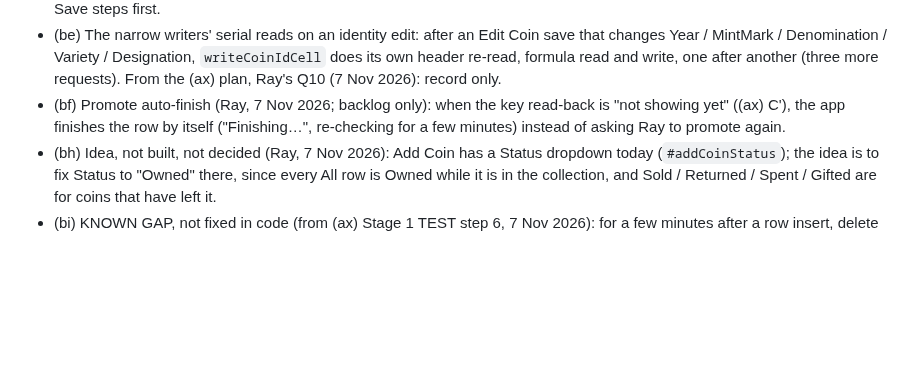
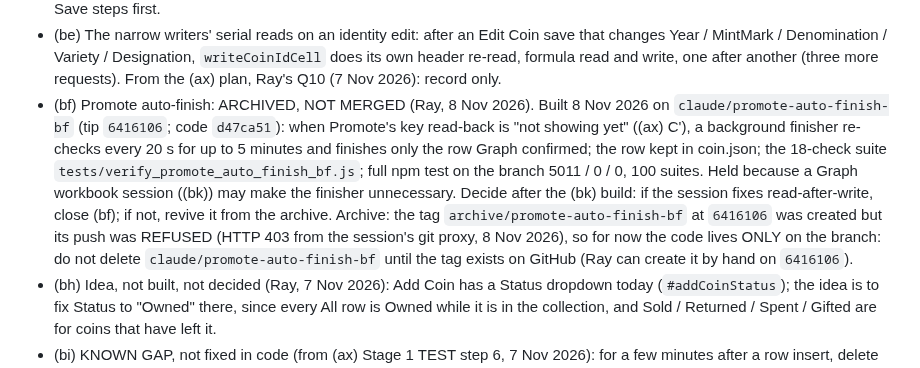
Before and after one commit to Salty224/coin-collection-app, a Markdown page: docs/BACKLOG.md, the part around one of its changes. Drawn GitHub-style; blank space fills up the shorter version.

```diff
--- a/docs/BACKLOG.md
+++ b/docs/BACKLOG.md
@@ -238,7 +238,7 @@ Back to [CLAUDE.md](../CLAUDE.md). Sections below are verbatim from CLAUDE.md as
 - (av) Docs: PLATFORM.md "Startup connection behavior" says nine sheet reads; there are 11 since Lookup_Errors and Lookup_Categories, 12 since (ar) added Lookup_Finishes (found planning (ao)). Same gap in code: `LIVE_NAV_DATA_SHEETS` (the splash's diagnostic list) still lists nine, so a failed Lookup_Errors / Lookup_Categories read never appears in the splash's error detail (found building (ao) Stage 1). Recorded only.
 - (bd) Save to Staging: upload a draft's photos in parallel (each file has its own name and NO_OVERWRITE; coin.json must still be written first, it claims the folder name for the reservation). From the (ax) plan, Ray's Q8 (7 Nov 2026): record only; look at its Save steps first.
 - (be) The narrow writers' serial reads on an identity edit: after an Edit Coin save that changes Year / MintMark / Denomination / Variety / Designation, `writeCoinIdCell` does its own header re-read, formula read and write, one after another (three more requests). From the (ax) plan, Ray's Q10 (7 Nov 2026): record only.
-- (bf) Promote auto-finish (Ray, 7 Nov 2026; backlog only): when the key read-back is "not showing yet" ((ax) C'), the app finishes the row by itself ("Finishing…", re-checking for a few minutes) instead of asking Ray to promote again.
+- (bf) Promote auto-finish: ARCHIVED, NOT MERGED (Ray, 8 Nov 2026). Built 8 Nov 2026 on `claude/promote-auto-finish-bf` (tip `6416106`; code `d47ca51`): when Promote's key read-back is "not showing yet" ((ax) C'), a background finisher re-checks every 20 s for up to 5 minutes and finishes only the row Graph confirmed; the row kept in coin.json; the 18-check suite `tests/verify_promote_auto_finish_bf.js`; full npm test on the branch 5011 / 0 / 0, 100 suites. Held because a Graph workbook session ((bk)) may make the finisher unnecessary. Decide after the (bk) build: if the session fixes read-after-write, close (bf); if not, revive it from the archive. Archive: the tag `archive/promote-auto-finish-bf` at `6416106` was created but its push was REFUSED (HTTP 403 from the session's git proxy, 8 Nov 2026), so for now the code lives ONLY on the branch: do not delete `claude/promote-auto-finish-bf` until the tag exists on GitHub (Ray can create it by hand on `6416106`).
 - (bh) Idea, not built, not decided (Ray, 7 Nov 2026): Add Coin has a Status dropdown today (`#addCoinStatus`); the idea is to fix Status to "Owned" there, since every All row is Owned while it is in the collection, and Sold / Returned / Spent / Gifted are for coins that have left it.
 - (bi) KNOWN GAP, not fixed in code (from (ax) Stage 1 TEST step 6, 7 Nov 2026): for a few minutes after a row insert, delete or sort in Excel, Graph READS can return the old workbook while WRITES go by sheet address to the current one, so a save can land on the wrong row. The CollectionID check on the row re-read does not catch it (the stale read still shows the right CollectionID on the stale row). Covered only by Copilot_Rules row 38 (append only; never insert, delete or sort rows inside All, Photos, Receipts) and Ray's ~5-minute wait after any Excel / Copilot edit. A code guard was considered and declined (PLAN 2 A1, a version check before writes; docs/BACKLOG.md (ax)).
 - (bj) Add Set's Category list is fixed in the HTML (`#addSetCategory`, 11 values; the choice goes to set.json) and can drift from Lookup_Categories' Set categories (23 with AppliesTo "Set" or "Coin, Set", 7 Nov 2026). Recorded 8 Nov 2026; pairs with (bc).
```
Also changed, not shown: other parts of docs/BACKLOG.md (+7 -1 lines), CLAUDE.md (+15 -12 lines).
